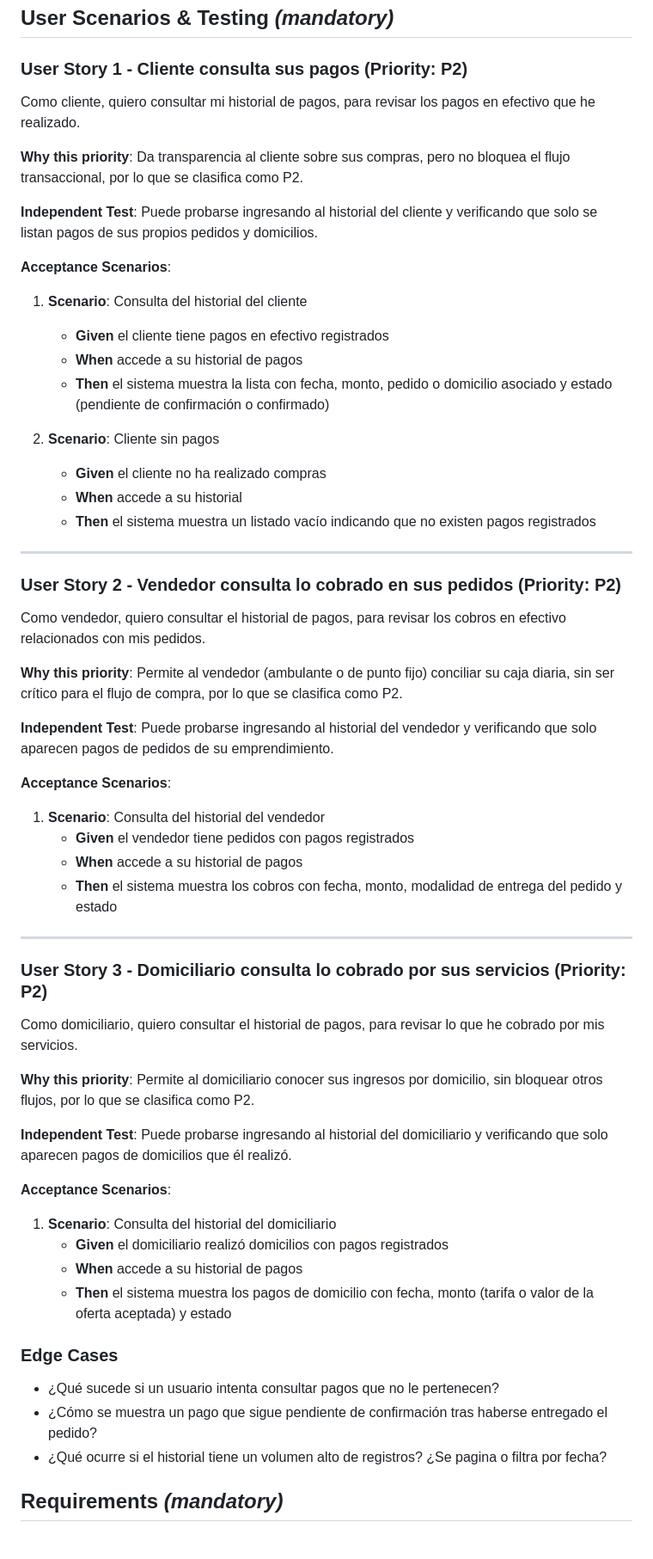
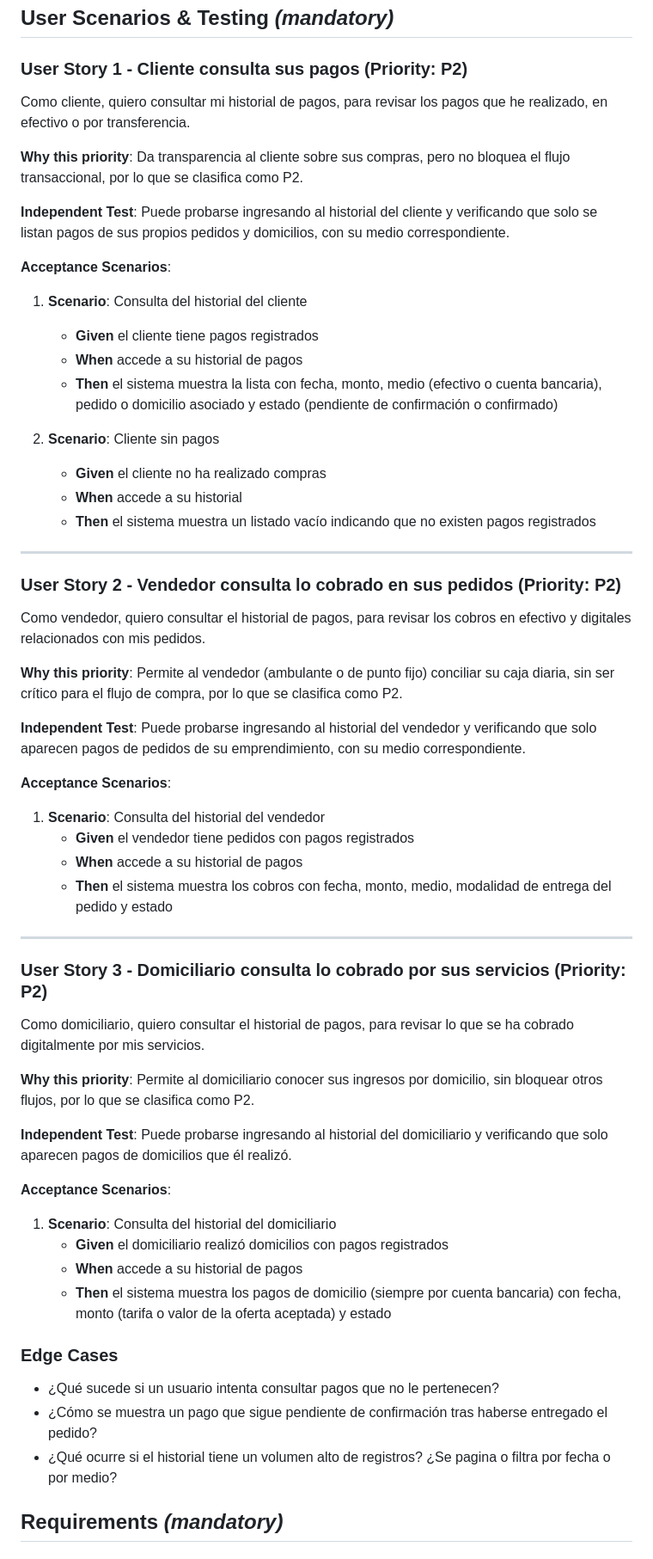
Before and after one commit to RAAR-18/napa, a Markdown page: specs/RF-40-consulta-de-historial-de-pagos.md, the part around one of its changes. Shown at 86% size. GitHub-like rendering.

Commit message:
fix(Specs): RF-40-consulta-de-historial-de-pagos.md añadir el pago mixto.

```diff
--- a/specs/RF-40-consulta-de-historial-de-pagos.md
+++ b/specs/RF-40-consulta-de-historial-de-pagos.md
@@ -8,18 +8,18 @@
 
 ### User Story 1 - Cliente consulta sus pagos (Priority: P2)
 
-Como cliente, quiero consultar mi historial de pagos, para revisar los pagos en efectivo que he realizado.
+Como cliente, quiero consultar mi historial de pagos, para revisar los pagos que he realizado, en efectivo o por transferencia.
 
 **Why this priority**: Da transparencia al cliente sobre sus compras, pero no bloquea el flujo transaccional, por lo que se clasifica como P2.
 
-**Independent Test**: Puede probarse ingresando al historial del cliente y verificando que solo se listan pagos de sus propios pedidos y domicilios.
+**Independent Test**: Puede probarse ingresando al historial del cliente y verificando que solo se listan pagos de sus propios pedidos y domicilios, con su medio correspondiente.
 
 **Acceptance Scenarios**:
 
 1. **Scenario**: Consulta del historial del cliente
-   - **Given** el cliente tiene pagos en efectivo registrados
+   - **Given** el cliente tiene pagos registrados
    - **When** accede a su historial de pagos
-   - **Then** el sistema muestra la lista con fecha, monto, pedido o domicilio asociado y estado (pendiente de confirmación o confirmado)
+   - **Then** el sistema muestra la lista con fecha, monto, medio (efectivo o cuenta bancaria), pedido o domicilio asociado y estado (pendiente de confirmación o confirmado)
 
 2. **Scenario**: Cliente sin pagos
    - **Given** el cliente no ha realizado compras
@@ -30,24 +30,24 @@ Como cliente, quiero consultar mi historial de pagos, para revisar los pagos en
 
 ### User Story 2 - Vendedor consulta lo cobrado en sus pedidos (Priority: P2)
 
-Como vendedor, quiero consultar el historial de pagos, para revisar los cobros en efectivo relacionados con mis pedidos.
+Como vendedor, quiero consultar el historial de pagos, para revisar los cobros en efectivo y digitales relacionados con mis pedidos.
 
 **Why this priority**: Permite al vendedor (ambulante o de punto fijo) conciliar su caja diaria, sin ser crítico para el flujo de compra, por lo que se clasifica como P2.
 
-**Independent Test**: Puede probarse ingresando al historial del vendedor y verificando que solo aparecen pagos de pedidos de su emprendimiento.
+**Independent Test**: Puede probarse ingresando al historial del vendedor y verificando que solo aparecen pagos de pedidos de su emprendimiento, con su medio correspondiente.
 
 **Acceptance Scenarios**:
 
 1. **Scenario**: Consulta del historial del vendedor
    - **Given** el vendedor tiene pedidos con pagos registrados
    - **When** accede a su historial de pagos
-   - **Then** el sistema muestra los cobros con fecha, monto, modalidad de entrega del pedido y estado
+   - **Then** el sistema muestra los cobros con fecha, monto, medio, modalidad de entrega del pedido y estado
 
 ---
 
 ### User Story 3 - Domiciliario consulta lo cobrado por sus servicios (Priority: P2)
 
-Como domiciliario, quiero consultar el historial de pagos, para revisar lo que he cobrado por mis servicios.
+Como domiciliario, quiero consultar el historial de pagos, para revisar lo que se ha cobrado digitalmente por mis servicios.
 
 **Why this priority**: Permite al domiciliario conocer sus ingresos por domicilio, sin bloquear otros flujos, por lo que se clasifica como P2.
 
@@ -58,13 +58,13 @@ Como domiciliario, quiero consultar el historial de pagos, para revisar lo que h
 1. **Scenario**: Consulta del historial del domiciliario
    - **Given** el domiciliario realizó domicilios con pagos registrados
    - **When** accede a su historial de pagos
-   - **Then** el sistema muestra los pagos de domicilio con fecha, monto (tarifa o valor de la oferta aceptada) y estado
+   - **Then** el sistema muestra los pagos de domicilio (siempre por cuenta bancaria) con fecha, monto (tarifa o valor de la oferta aceptada) y estado
 
 ### Edge Cases
 
 - ¿Qué sucede si un usuario intenta consultar pagos que no le pertenecen?
 - ¿Cómo se muestra un pago que sigue pendiente de confirmación tras haberse entregado el pedido?
-- ¿Qué ocurre si el historial tiene un volumen alto de registros? ¿Se pagina o filtra por fecha?
+- ¿Qué ocurre si el historial tiene un volumen alto de registros? ¿Se pagina o filtra por fecha o por medio?
 
 ## Requirements *(mandatory)*
 
```
Also changed, not shown: other parts of specs/RF-40-consulta-de-historial-de-pagos.md (+3 -2 lines).
